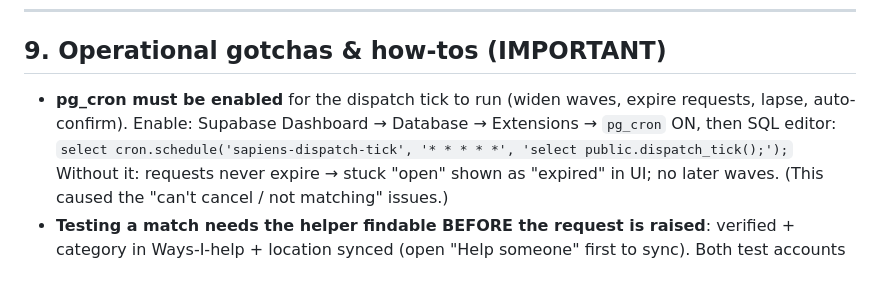
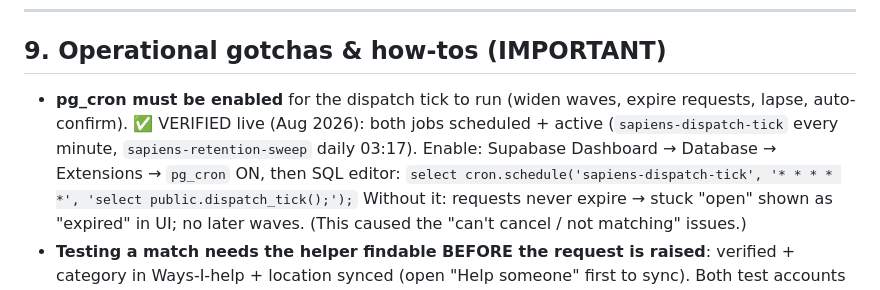
Before and after one commit to Sapiensclub/App, a Markdown page: context.md, the part around the change. GitHub-like rendering.

```diff
--- a/context.md
+++ b/context.md
@@ -329,7 +329,9 @@ registration. **Owner + lawyer tasks, not code.**
 ## 9. Operational gotchas & how-tos (IMPORTANT)
 
 - **pg_cron must be enabled** for the dispatch tick to run (widen waves, expire requests,
-  lapse, auto-confirm). Enable: Supabase Dashboard → Database → Extensions → `pg_cron`
+  lapse, auto-confirm). ✅ VERIFIED live (Aug 2026): both jobs scheduled + active
+  (`sapiens-dispatch-tick` every minute, `sapiens-retention-sweep` daily 03:17).
+  Enable: Supabase Dashboard → Database → Extensions → `pg_cron`
   ON, then SQL editor:
   `select cron.schedule('sapiens-dispatch-tick', '* * * * *', 'select public.dispatch_tick();');`
   Without it: requests never expire → stuck "open" shown as "expired" in UI; no later
```
Also changed, not shown: CLAUDE.md (+2 -2 lines).
